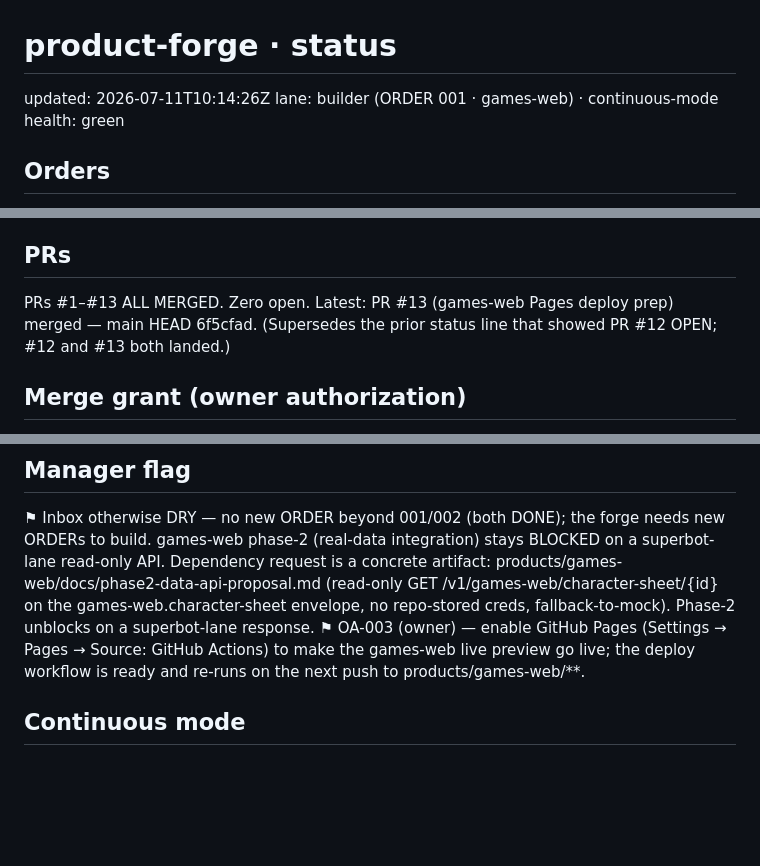
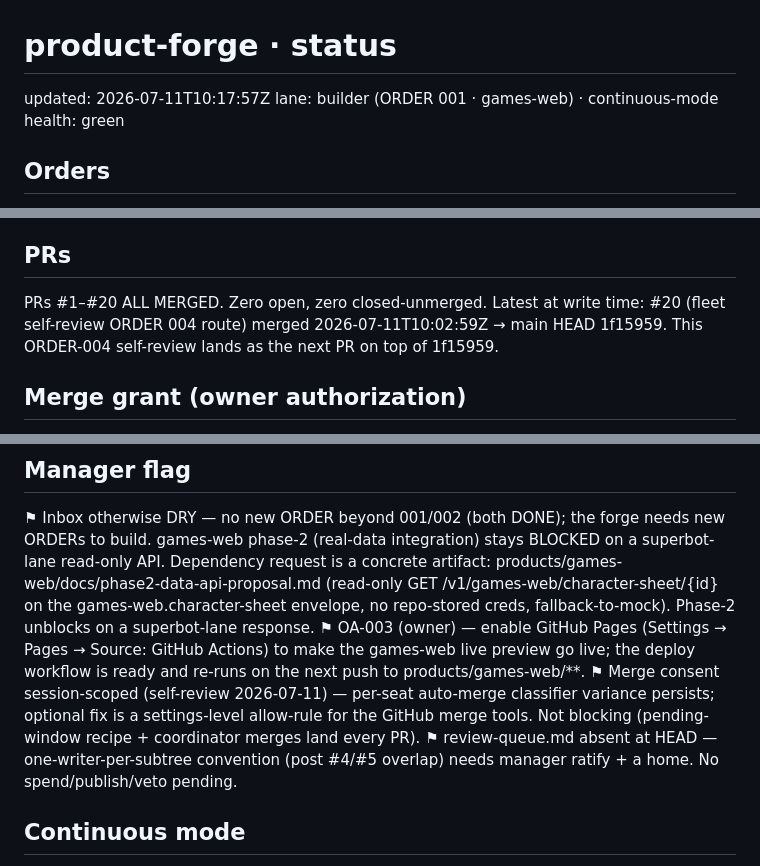
Before and after one commit to menno420/product-forge, a Markdown page: control/status.md, 3 parts joined by grey strips. Rendered like a GitHub page; blank space fills up the shorter version.

```diff
--- a/control/status.md
+++ b/control/status.md
@@ -1,6 +1,6 @@
 # product-forge · status
 
-updated: 2026-07-11T10:14:26Z
+updated: 2026-07-11T10:17:57Z
 lane: builder (ORDER 001 · games-web) · continuous-mode
 health: green
 
@@ -47,9 +69,7 @@ https://menno420.github.io/product-forge/ once Pages is enabled.
 Run: https://github.com/menno420/product-forge/actions/runs/29126980391
 
 ## PRs
-PRs #1–#13 ALL MERGED. Zero open. Latest: PR #13 (games-web Pages deploy prep) merged —
-main HEAD 6f5cfad. (Supersedes the prior status line that showed PR #12 OPEN; #12 and #13
-both landed.)
+PRs #1–#20 ALL MERGED. Zero open, zero closed-unmerged. Latest at write time: #20 (fleet self-review ORDER 004 route) merged 2026-07-11T10:02:59Z → main HEAD 1f15959. This ORDER-004 self-review lands as the next PR on top of 1f15959.
 
 ## Merge grant (owner authorization)
 - 2026-07-10T21:07Z (session cse_01CiurDYKFjjTjn9E56pWBBF), owner menno420: "I give you
@@ -80,6 +100,8 @@ only on green).
 ⚑ OA-003 (owner) — enable GitHub Pages (Settings → Pages → Source: GitHub Actions) to
    make the games-web live preview go live; the deploy workflow is ready and re-runs on
    the next push to products/games-web/**.
+⚑ Merge consent session-scoped (self-review 2026-07-11) — per-seat auto-merge classifier variance persists; optional fix is a settings-level allow-rule for the GitHub merge tools. Not blocking (pending-window recipe + coordinator merges land every PR).
+⚑ review-queue.md absent at HEAD — one-writer-per-subtree convention (post #4/#5 overlap) needs manager ratify + a home. No spend/publish/veto pending.
 
 ## Continuous mode
 Active. Chain alive (send_later continuation ticks) + failsafe cron
```
Also changed, not shown: other parts of control/status.md (+22 -0 lines), .sessions/2026-07-11-order-004-self-review.md (added, +42 -0 lines).
